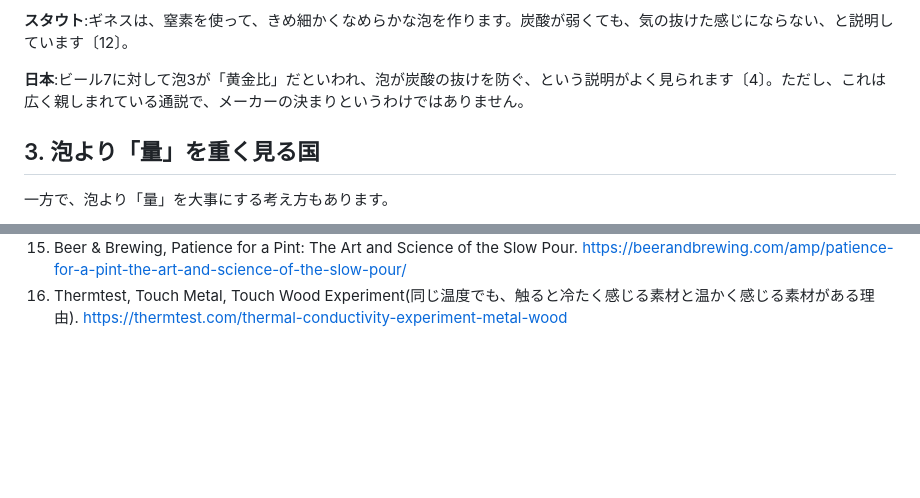
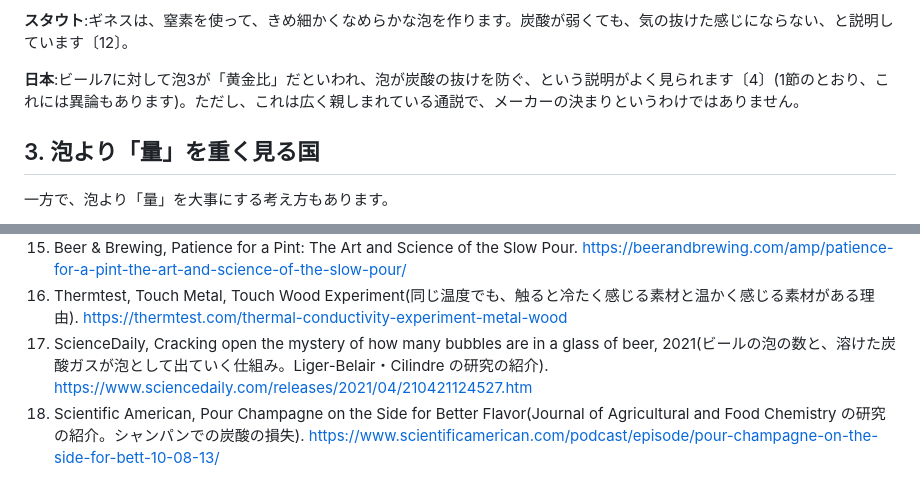
Before and after one commit to section90907/yagiri-web, a Markdown page: content/journal/foam.md, 2 parts joined by grey strips. GitHub-like rendering; blank space fills up the shorter version.

```diff
--- a/content/journal/foam.md
+++ b/content/journal/foam.md
@@ -40,7 +42,7 @@ draft: true
 
 **スタウト**:ギネスは、窒素を使って、きめ細かくなめらかな泡を作ります。炭酸が弱くても、気の抜けた感じにならない、と説明しています〔12〕。
 
-**日本**:ビール7に対して泡3が「黄金比」だといわれ、泡が炭酸の抜けを防ぐ、という説明がよく見られます〔4〕。ただし、これは広く親しまれている通説で、メーカーの決まりというわけではありません。
+**日本**:ビール7に対して泡3が「黄金比」だといわれ、泡が炭酸の抜けを防ぐ、という説明がよく見られます〔4〕(1節のとおり、これには異論もあります)。ただし、これは広く親しまれている通説で、メーカーの決まりというわけではありません。
 
 ## 3. 泡より「量」を重く見る国
 
@@ -113,3 +116,5 @@ draft: true
 14. Westword, Are Denver beer drinkers getting what they pay for? https://www.westword.com/food-drink/are-denver-beer-drinkers-getting-what-they-pay-for-40882555/
 15. Beer & Brewing, Patience for a Pint: The Art and Science of the Slow Pour. https://beerandbrewing.com/amp/patience-for-a-pint-the-art-and-science-of-the-slow-pour/
 16. Thermtest, Touch Metal, Touch Wood Experiment(同じ温度でも、触ると冷たく感じる素材と温かく感じる素材がある理由). https://thermtest.com/thermal-conductivity-experiment-metal-wood
+17. ScienceDaily, Cracking open the mystery of how many bubbles are in a glass of beer, 2021(ビールの泡の数と、溶けた炭酸ガスが泡として出ていく仕組み。Liger-Belair・Cilindre の研究の紹介). https://www.sciencedaily.com/releases/2021/04/210421124527.htm
+18. Scientific American, Pour Champagne on the Side for Better Flavor(Journal of Agricultural and Food Chemistry の研究の紹介。シャンパンでの炭酸の損失). https://www.scientificamerican.com/podcast/episode/pour-champagne-on-the-side-for-bett-10-08-13/
```
Also changed, not shown: other parts of content/journal/foam.md (+10 -7 lines).
